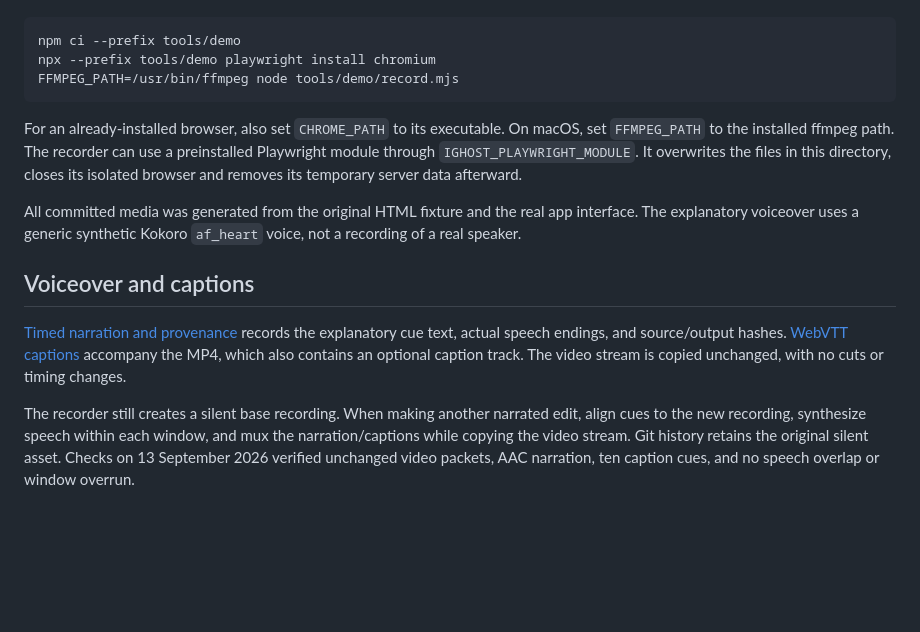
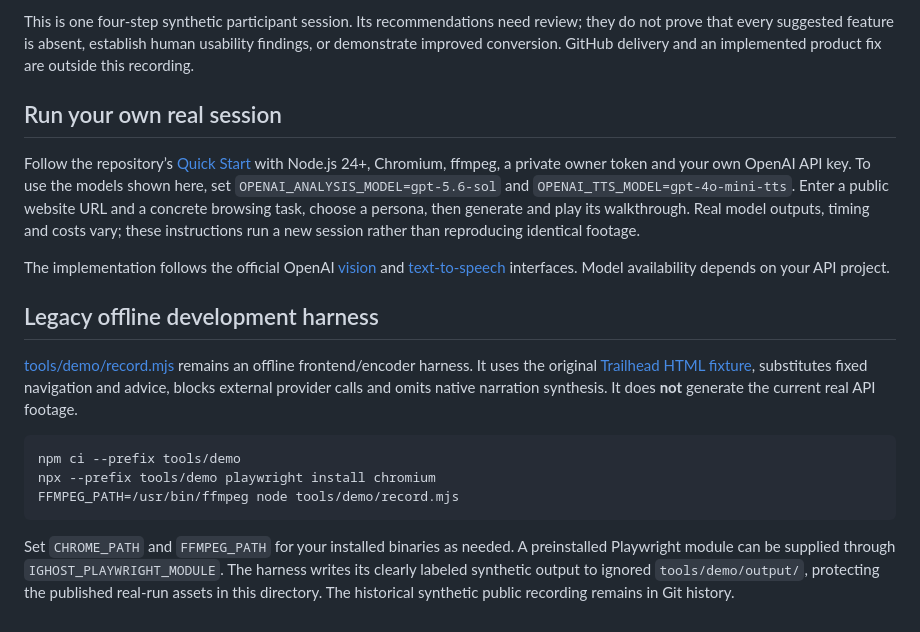
Before and after one commit to Jo2234/iGhost, a Markdown page: docs/demo/README.md, the part around the change printed below. Drawn GitHub-style; blank space fills up the shorter version.

````diff
--- a/docs/demo/README.md
+++ b/docs/demo/README.md
@@ -28,3 +42,14 @@ Use Node.js 24+, Chromium and ffmpeg. The app has no runtime npm dependencies; P
+This is one four-step synthetic participant session. Its recommendations need review; they do not prove that every suggested feature is absent, establish human usability findings, or demonstrate improved conversion. GitHub delivery and an implemented product fix are outside this recording.
+
+## Run your own real session
+
+Follow the repository’s [Quick Start](../../README.md#quick-start) with Node.js 24+, Chromium, ffmpeg, a private owner token and your own OpenAI API key. To use the models shown here, set `OPENAI_ANALYSIS_MODEL=gpt-5.6-sol` and `OPENAI_TTS_MODEL=gpt-4o-mini-tts`. Enter a public website URL and a concrete browsing task, choose a persona, then generate and play its walkthrough. Real model outputs, timing and costs vary; these instructions run a new session rather than reproducing identical footage.
+
+The implementation follows the official OpenAI [vision](https://developers.openai.com/api/docs/guides/images-vision) and [text-to-speech](https://developers.openai.com/api/docs/guides/text-to-speech) interfaces. Model availability depends on your API project.
+
+## Legacy offline development harness
+
+[tools/demo/record.mjs](../../tools/demo/record.mjs) remains an offline frontend/encoder harness. It uses the original [Trailhead HTML fixture](../../tools/demo/fixtures/trailhead.html), substitutes fixed navigation and advice, blocks external provider calls and omits native narration synthesis. It does **not** generate the current real API footage.
 
 ```sh
 npm ci --prefix tools/demo
@@ -32,12 +57,4 @@ npx --prefix tools/demo playwright install chromium
 FFMPEG_PATH=/usr/bin/ffmpeg node tools/demo/record.mjs
 ```
 
-For an already-installed browser, also set `CHROME_PATH` to its executable. On macOS, set `FFMPEG_PATH` to the installed ffmpeg path. The recorder can use a preinstalled Playwright module through `IGHOST_PLAYWRIGHT_MODULE`. It overwrites the files in this directory, closes its isolated browser and removes its temporary server data afterward.
-
-All committed media was generated from the original HTML fixture and the real app interface. The explanatory voiceover uses a generic synthetic Kokoro `af_heart` voice, not a recording of a real speaker.
-
-## Voiceover and captions
-
-[Timed narration and provenance](narration.json) records the explanatory cue text, actual speech endings, and source/output hashes. [WebVTT captions](narration.vtt) accompany the MP4, which also contains an optional caption track. The video stream is copied unchanged, with no cuts or timing changes.
-
-The recorder still creates a silent base recording. When making another narrated edit, align cues to the new recording, synthesize speech within each window, and mux the narration/captions while copying the video stream. Git history retains the original silent asset. Checks on 13 September 2026 verified unchanged video packets, AAC narration, ten caption cues, and no speech overlap or window overrun.
+Set `CHROME_PATH` and `FFMPEG_PATH` for your installed binaries as needed. A preinstalled Playwright module can be supplied through `IGHOST_PLAYWRIGHT_MODULE`. The harness writes its clearly labeled synthetic output to ignored `tools/demo/output/`, protecting the published real-run assets in this directory. The historical synthetic public recording remains in Git history.
````
Also changed, not shown: other parts of docs/demo/README.md (+32 -18 lines), README.md (+5 -3 lines), docs/demo/product.png, 12 other files.
